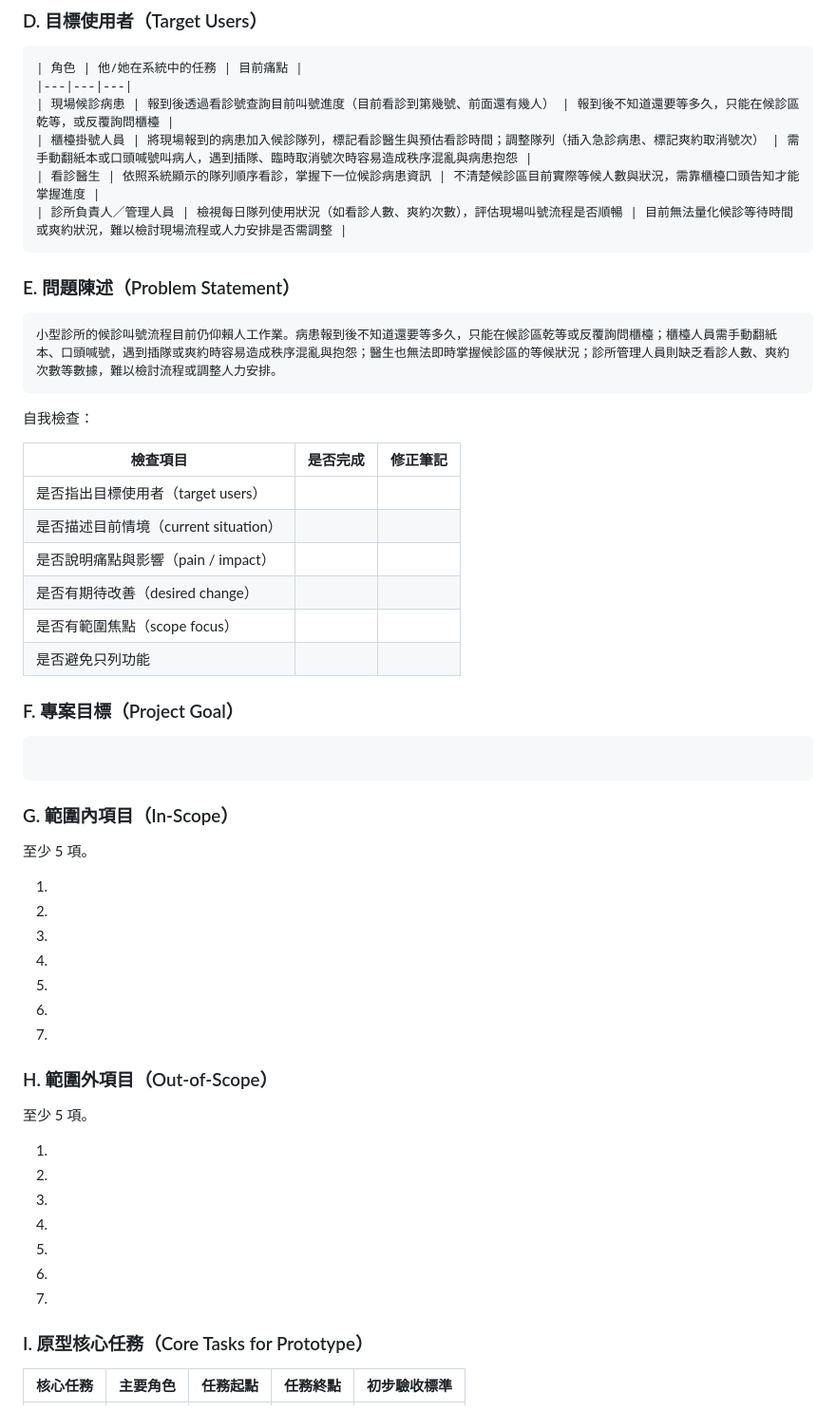
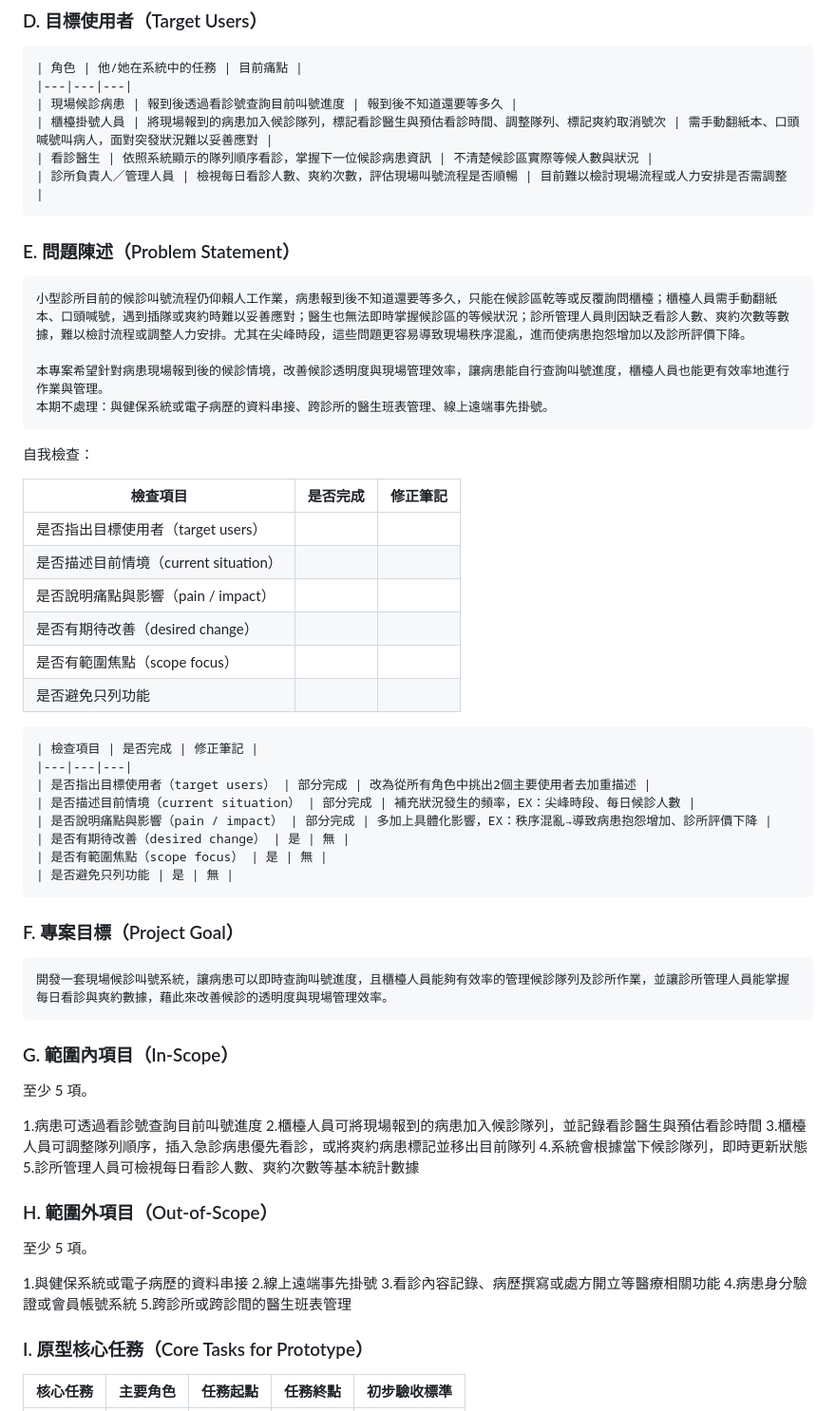
Before and after one commit to wwwwwhite0501/TKU_114-3_SAD_Group04, a Markdown page: 0706/0706-1.md, the part around the change. Shown at 95% size. Rendered like a GitHub page.

````diff
--- a/0706/0706-1.md
+++ b/0706/0706-1.md
@@ -49,16 +49,19 @@
 ```
 | 角色 | 他/她在系統中的任務 | 目前痛點 |
 |---|---|---|
-| 現場候診病患 | 報到後透過看診號查詢目前叫號進度（目前看診到第幾號、前面還有幾人） | 報到後不知道還要等多久，只能在候診區乾等，或反覆詢問櫃檯 |
-| 櫃檯掛號人員 | 將現場報到的病患加入候診隊列，標記看診醫生與預估看診時間；調整隊列（插入急診病患、標記爽約取消號次） | 需手動翻紙本或口頭喊號叫病人，遇到插隊、臨時取消號次時容易造成秩序混亂與病患抱怨 |
-| 看診醫生 | 依照系統顯示的隊列順序看診，掌握下一位候診病患資訊 | 不清楚候診區目前實際等候人數與狀況，需靠櫃檯口頭告知才能掌握進度 |
-| 診所負責人／管理人員 | 檢視每日隊列使用狀況（如看診人數、爽約次數），評估現場叫號流程是否順暢 | 目前無法量化候診等待時間或爽約狀況，難以檢討現場流程或人力安排是否需調整 |
+| 現場候診病患 | 報到後透過看診號查詢目前叫號進度 | 報到後不知道還要等多久 |
+| 櫃檯掛號人員 | 將現場報到的病患加入候診隊列，標記看診醫生與預估看診時間、調整隊列、標記爽約取消號次 | 需手動翻紙本、口頭喊號叫病人，面對突發狀況難以妥善應對 |
+| 看診醫生 | 依照系統顯示的隊列順序看診，掌握下一位候診病患資訊 | 不清楚候診區實際等候人數與狀況 |
+| 診所負責人／管理人員 | 檢視每日看診人數、爽約次數，評估現場叫號流程是否順暢 | 目前難以檢討現場流程或人力安排是否需調整 |
 ```
 
 ### E. 問題陳述（Problem Statement）
 
 ```
-小型診所的候診叫號流程目前仍仰賴人工作業。病患報到後不知道還要等多久，只能在候診區乾等或反覆詢問櫃檯；櫃檯人員需手動翻紙本、口頭喊號，遇到插隊或爽約時容易造成秩序混亂與抱怨；醫生也無法即時掌握候診區的等候狀況；診所管理人員則缺乏看診人數、爽約次數等數據，難以檢討流程或調整人力安排。
+小型診所目前的候診叫號流程仍仰賴人工作業，病患報到後不知道還要等多久，只能在候診區乾等或反覆詢問櫃檯；櫃檯人員需手動翻紙本、口頭喊號，遇到插隊或爽約時難以妥善應對；醫生也無法即時掌握候診區的等候狀況；診所管理人員則因缺乏看診人數、爽約次數等數據，難以檢討流程或調整人力安排。尤其在尖峰時段，這些問題更容易導致現場秩序混亂，進而使病患抱怨增加以及診所評價下降。
+
+本專案希望針對病患現場報到後的候診情境，改善候診透明度與現場管理效率，讓病患能自行查詢叫號進度，櫃檯人員也能更有效率地進行作業與管理。
+本期不處理：與健保系統或電子病歷的資料串接、跨診所的醫生班表管理、線上遠端事先掛號。
 ```
 
 自我檢查：
@@ -72,35 +75,42 @@
 | 是否有範圍焦點（scope focus） |  |  |
 | 是否避免只列功能 |  |  |
 
+```
+| 檢查項目 | 是否完成 | 修正筆記 |
+|---|---|---|
+| 是否指出目標使用者（target users） | 部分完成 | 改為從所有角色中挑出2個主要使用者去加重描述 |
+| 是否描述目前情境（current situation） | 部分完成 | 補充狀況發生的頻率，EX：尖峰時段、每日候診人數 |
+| 是否說明痛點與影響（pain / impact） | 部分完成 | 多加上具體化影響，EX：秩序混亂→導致病患抱怨增加、診所評價下降 |
+| 是否有期待改善（desired change） | 是 | 無 |
+| 是否有範圍焦點（scope focus） | 是 | 無 |
+| 是否避免只列功能 | 是 | 無 |
+```
+
 ### F. 專案目標（Project Goal）
 
 ```
-
+開發一套現場候診叫號系統，讓病患可以即時查詢叫號進度，且櫃檯人員能夠有效率的管理候診隊列及診所作業，並讓診所管理人員能掌握每日看診與爽約數據，藉此來改善候診的透明度與現場管理效率。
 ```
 
 ### G. 範圍內項目（In-Scope）
 
 至少 5 項。
 
-1.
-2.
-3.
-4.
-5.
-6.
-7.
+1.病患可透過看診號查詢目前叫號進度
+2.櫃檯人員可將現場報到的病患加入候診隊列，並記錄看診醫生與預估看診時間
+3.櫃檯人員可調整隊列順序，插入急診病患優先看診，或將爽約病患標記並移出目前隊列
+4.系統會根據當下候診隊列，即時更新狀態
+5.診所管理人員可檢視每日看診人數、爽約次數等基本統計數據
 
 ### H. 範圍外項目（Out-of-Scope）
 
 至少 5 項。
 
-1.
-2.
-3.
-4.
-5.
-6.
-7.
+1.與健保系統或電子病歷的資料串接
+2.線上遠端事先掛號
+3.看診內容記錄、病歷撰寫或處方開立等醫療相關功能
+4.病患身分驗證或會員帳號系統
+5.跨診所或跨診間的醫生班表管理
 
 ### I. 原型核心任務（Core Tasks for Prototype）
 
````
